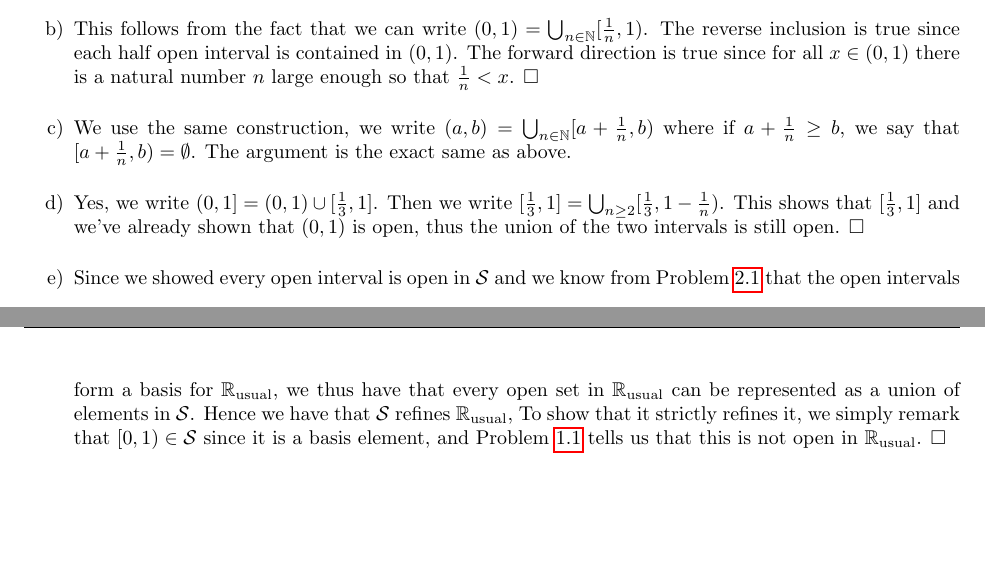
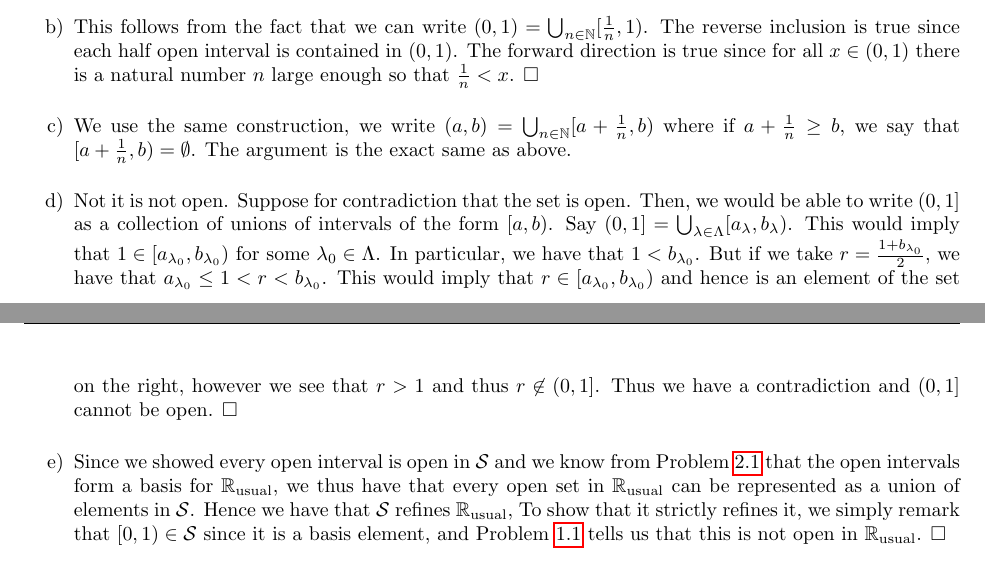
Before and after one commit to ArthurXu17/Typeset-Math-Notes, a LaTeX document (thebiglistcolor.tex): two parts of pages 8 and 9 of 27 before the commit and two parts of pages 8 and 9 of 28 after it, joined at a grey line, cut so that both start at the same text, the shorter picture padded with empty space. Compiled offline with pdfLaTeX.

Commit message:
Fix Problem 2.3
Correct false proof which claims that (0,1] is open in the Sorgenfrey Line

```diff
--- a/thebiglistcolor.tex
+++ b/thebiglistcolor.tex
@@ -192,7 +192,7 @@
         \item A non empty open set $U$ in $\cs$ must contain an element of the basis, say $[a,b)$. Note that $(a,b) \subseteq [a,b)\subseteq U$ and by Problem \ref{medproblem:qdense}, there exists a rational number in $(a,b)$ and thus a rational number in $U$. $\Box$
         \item This follows from the fact that we can write $(0,1) = \bigcup_{n\in \bN}[\frac{1}{n}, 1)$. The reverse inclusion is true since each half open interval is contained in $(0,1)$. The forward direction is true since for all $x\in (0,1)$ there is a natural number $n$ large enough so that $\frac{1}{n} < x$. $\Box$
         \item We use the same construction, we write $(a,b) = \bigcup_{n\in \bN}[a+ \frac{1}{n}, b)$ where if $a + \frac{1}{n} \geq b$, we say that $[a+ \frac{1}{n}, b) = \emptyset$. The argument is the exact same as above.
-        \item Yes, we write $(0,1] = (0,1) \cup [\frac{1}{3}, 1]$. Then we write $[\frac{1}{3}, 1] = \bigcup_{n\geq 2}[\frac{1}{3}, 1-\frac{1}{n})$. This shows that $[\frac{1}{3}, 1]$ and  we've already shown that $(0,1)$ is open, thus the union of the two intervals is still open. $\Box$
+        \item Not it is not open. Suppose for contradiction that the set is open. Then, we would be able to write $(0,1]$ as a collection of unions of intervals of the form $[a,b)$. Say $(0,1] = \bigcup_{\lambda\in \Lambda}[a_{\lambda}, b_{\lambda})$. This would imply that $1\in [a_{\lambda_{0}}, b_{\lambda_{0}})$ for some $\lambda_{0}\in \Lambda$. In particular, we have that $1 < b_{\lambda_{0}}$. But if we take $r = \frac{1 + b_{\lambda_{0}}}{2}$, we have that $a_{\lambda_{0}} \leq 1 < r < b_{\lambda_{0}}$. This would imply that $r\in [a_{\lambda_{0}}, b_{\lambda_{0}})$ and hence is an element of the set on the right, however we see that $r > 1$ and thus $r\not\in (0,1]$. Thus we have a contradiction and $(0,1]$ cannot be open. $\Box$
         \item Since we showed every open interval is open in $\cs$ and we know from Problem \ref{easyproblem:rintervalbasis} that the open intervals form a basis for $\bru$, we thus have that every open set in $\bru$ can be represented as a union of elements in $\cs$. Hence we have that $\cs$ refines $\bru$, To show that it strictly refines it, we simply remark that $[0,1)\in \cs$ since it is a basis element, and Problem \ref{easyproblem:openinterval} tells us that this is not open in $\bru$. $\Box$
         \item We will write $\bR = (-\infty, 0) \cup [0, \infty)$. $(-\infty, 0)$ is open in $\cs$ since $(-\infty, 0) = \bigcup_{n\in \bN}[-n, 0)$. $[0, \infty)$ is open in $\cs$ since $[0, \infty) = \bigcup_{n\in\bN} [0,n)$. These 2 sets are clearly disjoint and non empty thus satisfying the conditions of the problems. $\Box$
         \item I will show that $[\sqrt{2}, 5)$ cannot be written as the union of elements in $\cb_{\bQ}$. Suppose for contradiction that $[\sqrt{2}, 5)  = \bigcup_{\lambda\in\Lambda}[q_{\lambda}, r_{\lambda})$ for some collection of rational number intervals $[q_{\lambda}, r_{\lambda})$. We must have that each interval $[q_{\lambda}, r_{\lambda}) \subseteq [\sqrt{2}, 5)$. Thus $q_{\lambda} \geq \sqrt{2}$ for all $\lambda\in \Lambda$. Since these 2 sets are equal, we also have that $\sqrt{2} \in [q_{\lambda_{0}}, r_{\lambda_{0}})$ for some $\lambda_{0}\in \Lambda$ (since $\sqrt{2}\in [\sqrt{2}, 5)$). Thus we have that $q_{\lambda_{0}}\leq \sqrt{2} \leq q_{\lambda_{0}}$ which implies that $q_{\lambda_{0}} = \sqrt{2}$, a contradiction. $\Box$
```
Also changed, not shown: thebiglistcolor.pdf.
